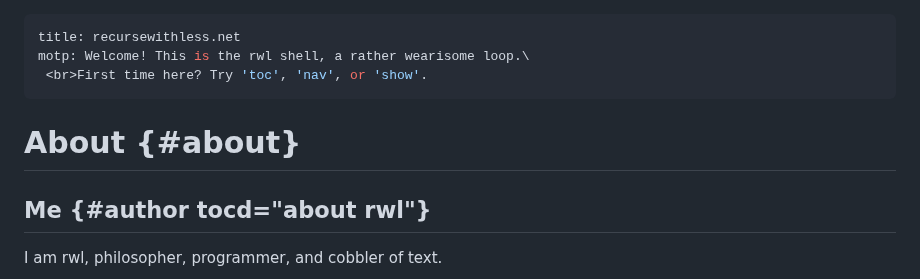
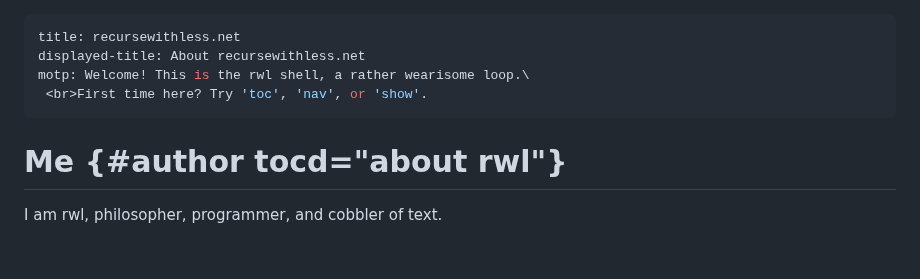
Before and after one commit to wyleyr/recursewithless-site, a Markdown page: index.md, the part around the change. Rendered like a GitHub page; blank space fills up the shorter version.

```diff
--- a/index.md
+++ b/index.md
@@ -1,12 +1,11 @@
 ---
 title: recursewithless.net
+displayed-title: About recursewithless.net
 motp: Welcome! This is the rwl shell, a rather wearisome loop.\
  <br>First time here? Try 'toc', 'nav', or 'show'.
 ---
 
-# About {#about}
-
-## Me {#author tocd="about rwl"}
+# Me {#author tocd="about rwl"}
 
 I am rwl, philosopher, programmer, and cobbler of text.
 
```
Also changed, not shown: cv/index.md (+1 -0 lines).
